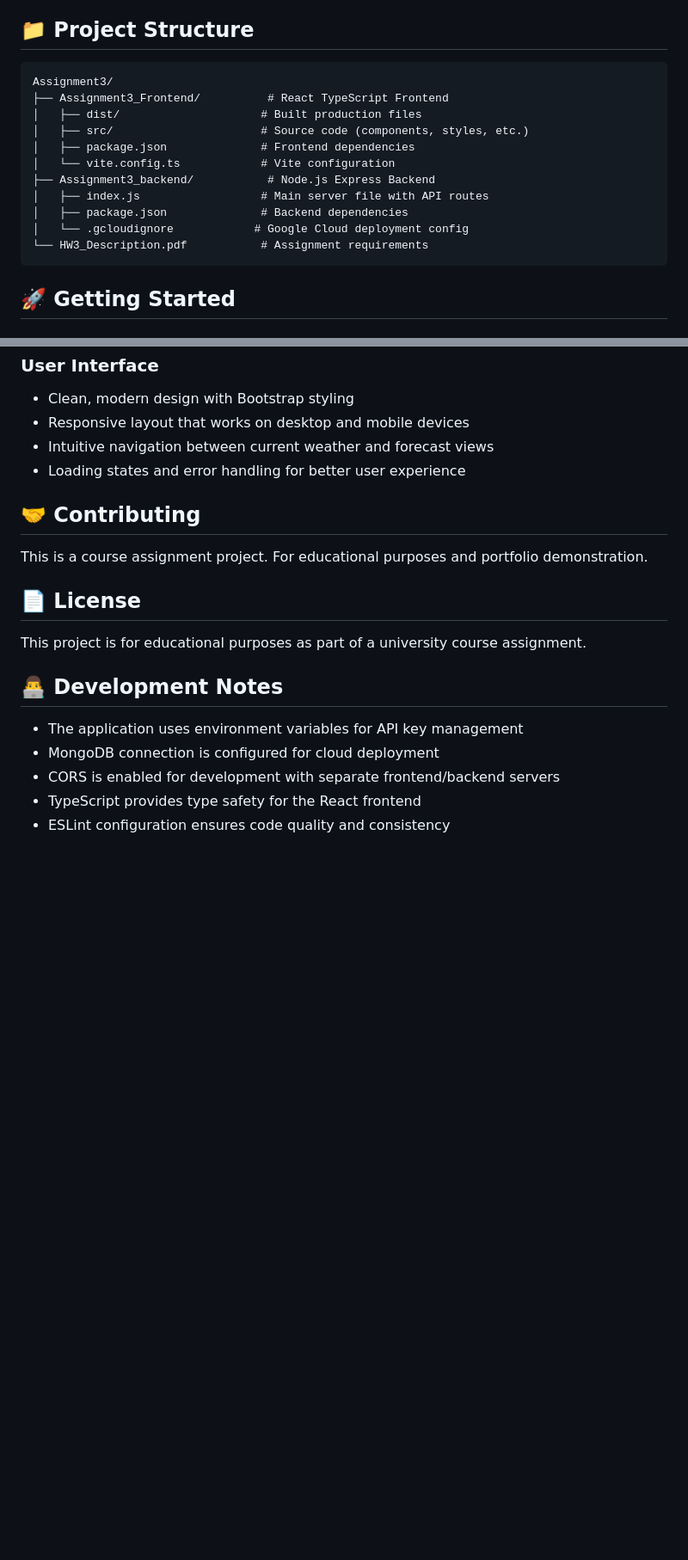
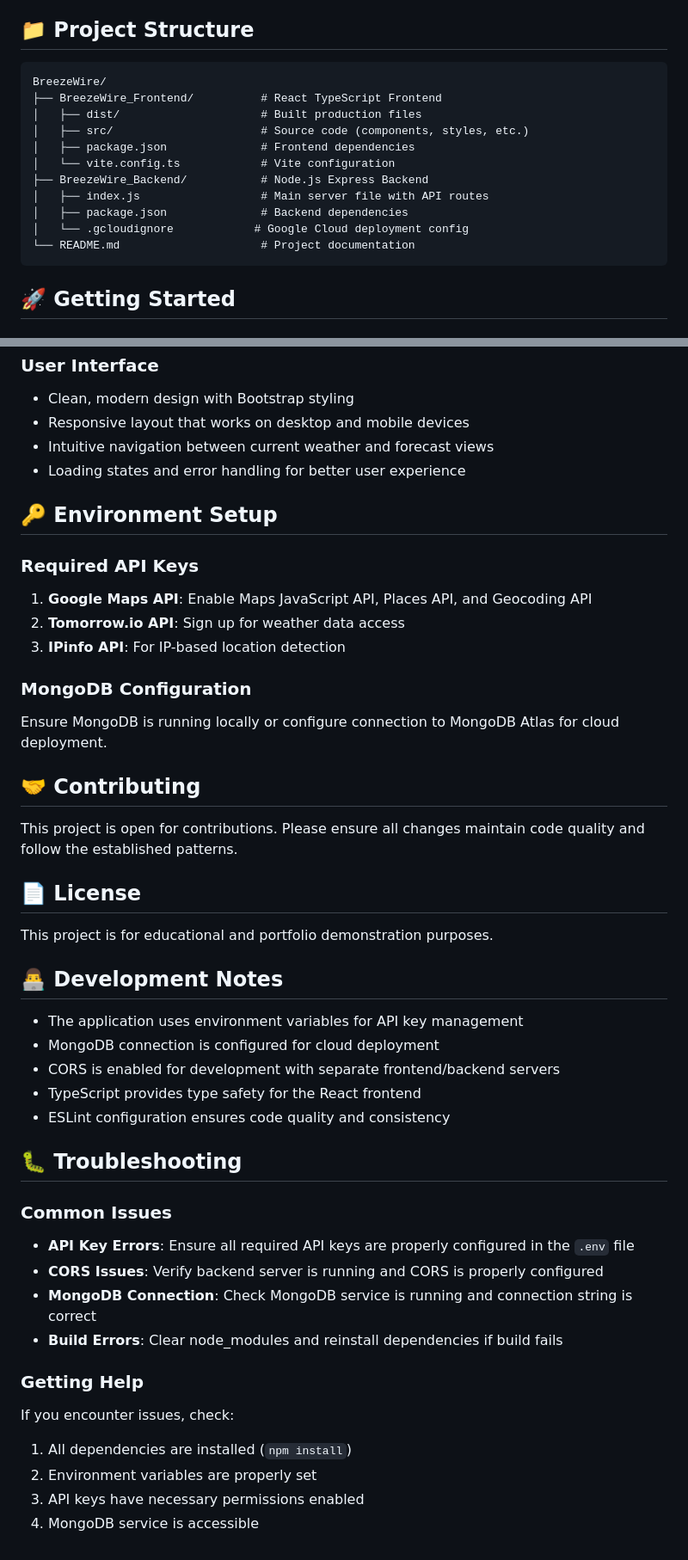
Before and after one commit to husnain-qadri/BreezeWire, a Markdown page: README.md, 2 parts joined by grey strips. Shown at 86% size. GitHub-like rendering; blank space fills up the shorter version.

````diff
--- a/README.md
+++ b/README.md
@@ -62,17 +36,17 @@ A full-stack weather application that provides current weather conditions, forec
 ## 📁 Project Structure
 
 ```
-Assignment3/
-├── Assignment3_Frontend/          # React TypeScript Frontend
+BreezeWire/
+├── BreezeWire_Frontend/          # React TypeScript Frontend
 │   ├── dist/                     # Built production files
 │   ├── src/                      # Source code (components, styles, etc.)
 │   ├── package.json              # Frontend dependencies
 │   └── vite.config.ts            # Vite configuration
-├── Assignment3_backend/           # Node.js Express Backend
+├── BreezeWire_Backend/           # Node.js Express Backend
 │   ├── index.js                  # Main server file with API routes
 │   ├── package.json              # Backend dependencies
 │   └── .gcloudignore            # Google Cloud deployment config
-└── HW3_Description.pdf           # Assignment requirements
+└── README.md                     # Project documentation
 ```
 
 ## 🚀 Getting Started
@@ -179,13 +153,23 @@ The frontend is built with Vite and can be deployed to static hosting services o
 - Intuitive navigation between current weather and forecast views
 - Loading states and error handling for better user experience
 
+## 🔑 Environment Setup
+
+### Required API Keys
+1. **Google Maps API**: Enable Maps JavaScript API, Places API, and Geocoding API
+2. **Tomorrow.io API**: Sign up for weather data access
+3. **IPinfo API**: For IP-based location detection
+
+### MongoDB Configuration
+Ensure MongoDB is running locally or configure connection to MongoDB Atlas for cloud deployment.
+
 ## 🤝 Contributing
 
-This is a course assignment project. For educational purposes and portfolio demonstration.
+This project is open for contributions. Please ensure all changes maintain code quality and follow the established patterns.
 
 ## 📄 License
 
-This project is for educational purposes as part of a university course assignment.
+This project is for educational and portfolio demonstration purposes.
 
 ## 👨‍💻 Development Notes
 
@@ -194,3 +178,18 @@ This project is for educational purposes as part of a university course assignme
 - CORS is enabled for development with separate frontend/backend servers
 - TypeScript provides type safety for the React frontend
 - ESLint configuration ensures code quality and consistency
+
+## 🐛 Troubleshooting
+
+### Common Issues
+- **API Key Errors**: Ensure all required API keys are properly configured in the `.env` file
+- **CORS Issues**: Verify backend server is running and CORS is properly configured
+- **MongoDB Connection**: Check MongoDB service is running and connection string is correct
+- **Build Errors**: Clear node_modules and reinstall dependencies if build fails
+
+### Getting Help
+If you encounter issues, check:
+1. All dependencies are installed (`npm install`)
+2. Environment variables are properly set
+3. API keys have necessary permissions enabled
+4. MongoDB service is accessible
````
Also changed, not shown: other parts of README.md (+3 -29 lines).
